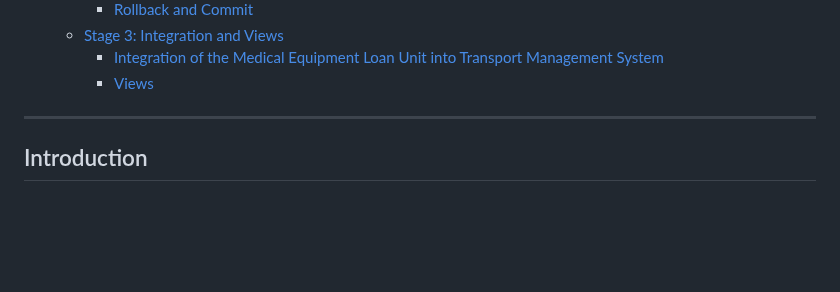
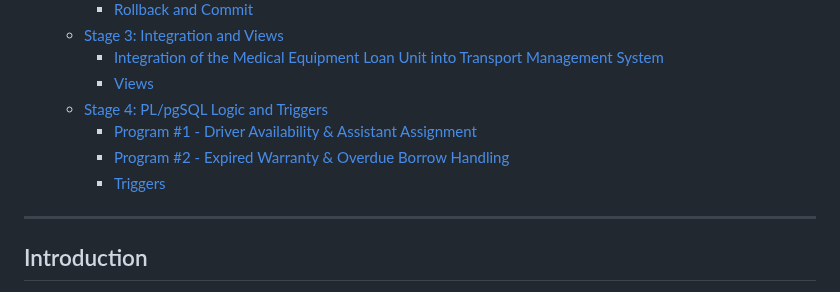
Before and after one commit to Kopolovich/DBProject_0464_1940, a Markdown page: README.md, the part around one of its changes. Rendered like a GitHub page; blank space fills up the shorter version.

```diff
--- a/README.md
+++ b/README.md
@@ -29,6 +29,10 @@
    - [Stage 3: Integration and Views](#stage-3-integration-and-views)
      - [Integration of the Medical Equipment Loan Unit into Transport Management System](#integration-of-the-medical-equipment-loan-unit-into-transport-management-system)
      - [Views](#views)
+   - [Stage 4: PL/pgSQL Logic and Triggers](#pl/pgsql-logic-and-triggers)
+     - [Program #1 - Driver Availability & Assistant Assignment](#program-#1---driver-availability-&-assistant-assignment)
+     - [Program #2 - Expired Warranty & Overdue Borrow Handling](#program-#2---expired-warranty-&-overdue-borrow-handling)
+     - [Triggers](#triggers)
 ---
 
 ## Introduction
```
Also changed, not shown: other parts of README.md (+71 -0 lines).
